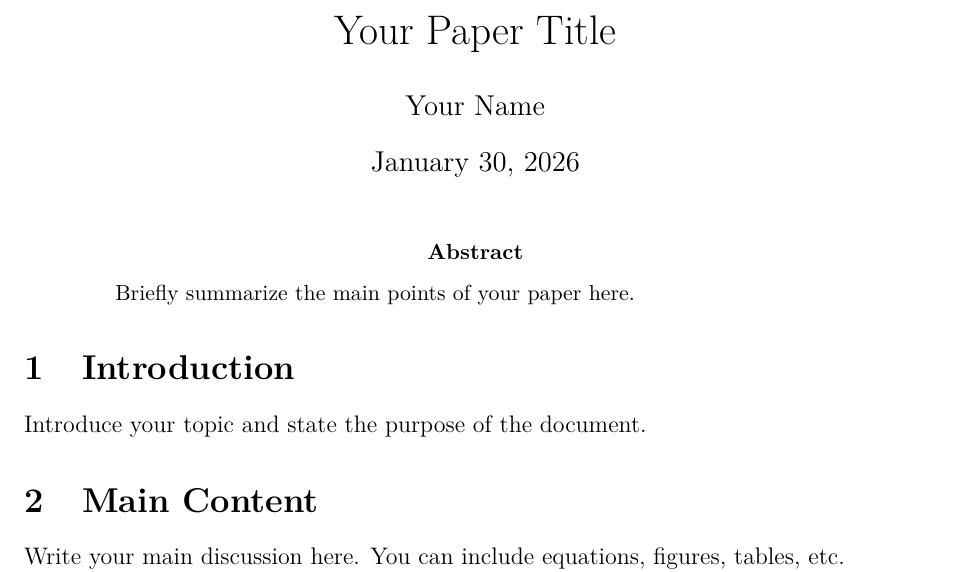
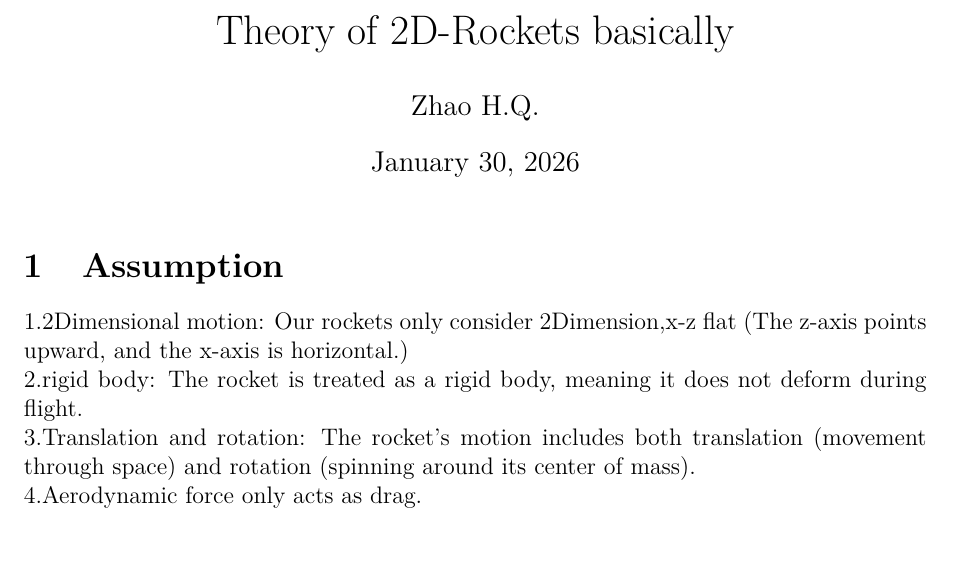
Before and after one commit to zhq20041130/Rockets, a LaTeX document (Theory/2D.tex): part of the page, cut at the place of the change, the shorter picture padded with empty space. Compiled offline with pdfLaTeX.

Commit message:
modified:   Theory/2D.aux 	modified:   Theory/2D.fdb_latexmk 	modified:   Theory/2D.fls 	modified:   Theory/2D.log 	modified:   Theory/2D.out 	modified:   Theory/2D.pdf 	modified:   Theory/2D.synctex.gz 	modified:   Theory/2D.tex

```diff
--- a/Theory/2D.tex
+++ b/Theory/2D.tex
@@ -11,20 +11,21 @@
 \usepackage{hyperref}            % Clickable links and PDF metadata
 
 % Document metadata
-\title{Your Paper Title}
-\author{Your Name}
+\title{Theory of 2D-Rockets basically}
+\author{Zhao H.Q.}
 \date{\today}
 
 \begin{document}
 
 \maketitle
 
-\begin{abstract}
-Briefly summarize the main points of your paper here.
-\end{abstract}
+\section{Assumption}
+1.2Dimensional motion: Our rockets only consider 2Dimension,x-z flat (The z-axis points upward, and the x-axis is horizontal.)\\
+2.rigid body: The rocket is treated as a rigid body, meaning it does not deform during flight.\\
+3.Translation and rotation: The rocket's motion includes both translation (movement through space) and rotation (spinning around its center of mass).\\
+4.Aerodynamic force only acts as drag.\\
+5.Gravity acts downward along the z-axis with a constant acceleration of \( g = 9.81 \, \text{m/s}^2 \).\\
+6.constant air density of \( \rho = 1.225 \, \text{kg/m}^3 \) (sea level standard conditions).\\
 
-\section{Introduction}
-Introduce your topic and state the purpose of the document.
+\section{Coordinate system and state variables}
 
-\section{Main Content}
-Write your main discussion here. You can include equations, figures, tables, etc.
```
Also changed, not shown: Theory/2D.pdf, Theory/2D.tex (15 more changed lines), 6 other files.
